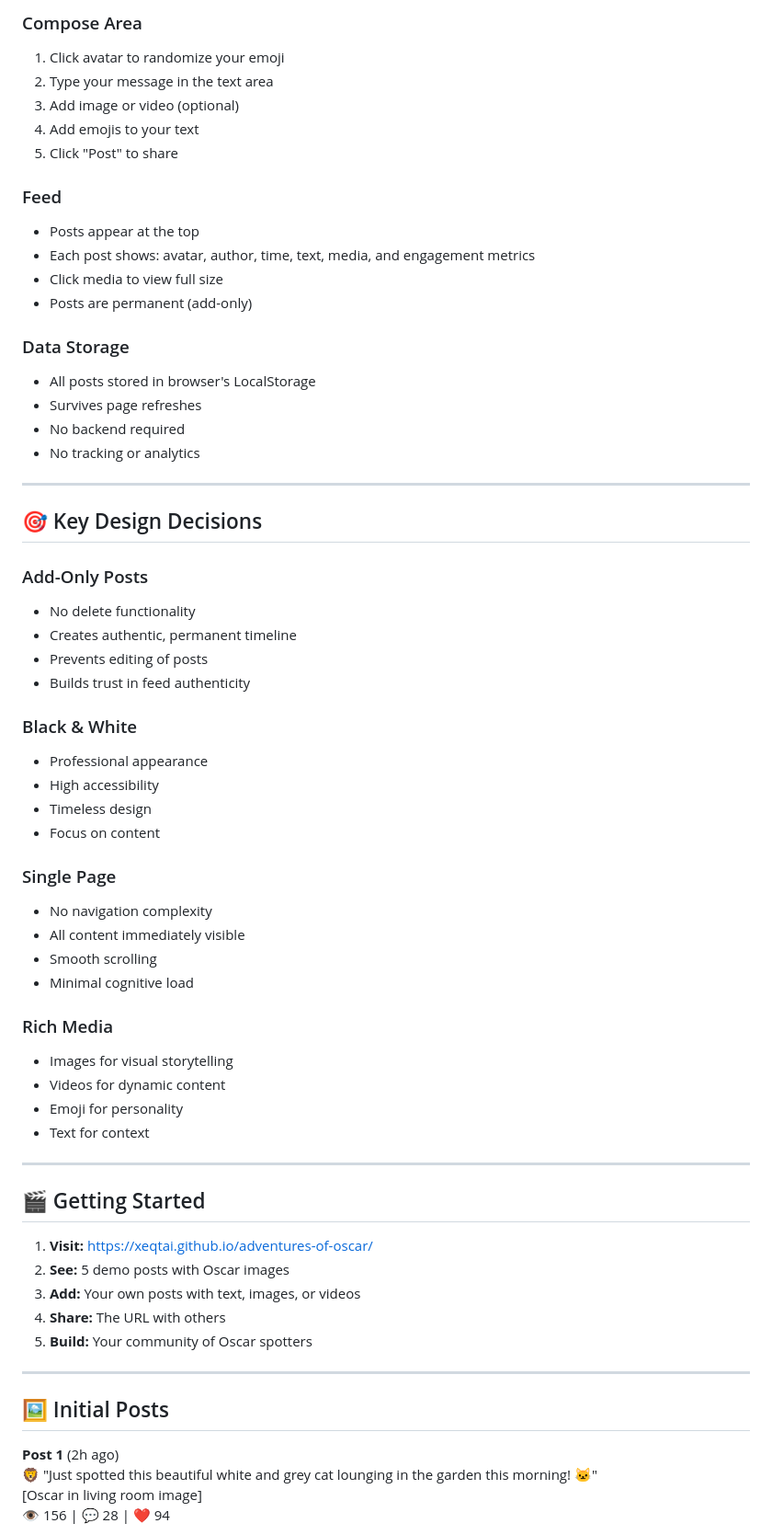
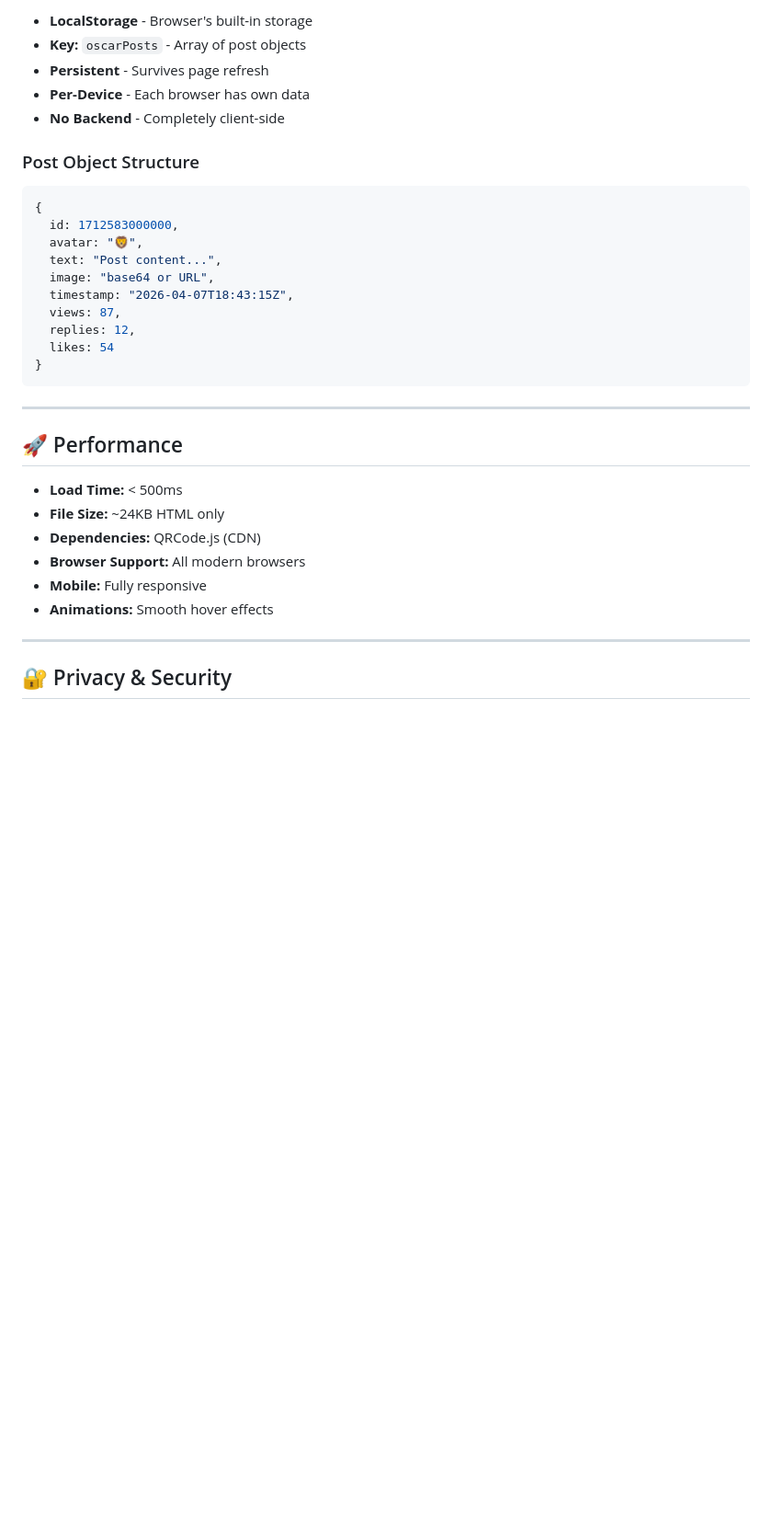
Before and after one commit to XEQTAI/adventures-of-oscar, a Markdown page: README.md, the part around one of its changes. Shown at 92% size. Rendered like a GitHub page; blank space fills up the shorter version.

````diff
--- a/README.md
+++ b/README.md
@@ -76,67 +153,36 @@ Dark:      #1a1a1a
 
-### Compose Area
-1. Click avatar to randomize your emoji
-2. Type your message in the text area
-3. Add image or video (optional)
-4. Add emojis to your text
-5. Click "Post" to share
+- **LocalStorage** - Browser's built-in storage
+- **Key:** `oscarPosts` - Array of post objects
+- **Persistent** - Survives page refresh
+- **Per-Device** - Each browser has own data
+- **No Backend** - Completely client-side
 
-### Feed
-- Posts appear at the top
-- Each post shows: avatar, author, time, text, media, and engagement metrics
-- Click media to view full size
-- Posts are permanent (add-only)
-
-### Data Storage
-- All posts stored in browser's LocalStorage
-- Survives page refreshes
-- No backend required
-- No tracking or analytics
+### Post Object Structure
+```javascript
+{
+  id: 1712583000000,
+  avatar: "🦁",
+  text: "Post content...",
+  image: "base64 or URL",
+  timestamp: "2026-04-07T18:43:15Z",
+  views: 87,
+  replies: 12,
+  likes: 54
+}
+```
 
 ---
 
-## 🎯 Key Design Decisions
+## 🚀 Performance
 
-### Add-Only Posts
-- No delete functionality
-- Creates authentic, permanent timeline
-- Prevents editing of posts
-- Builds trust in feed authenticity
-
-### Black & White
-- Professional appearance
-- High accessibility
-- Timeless design
-- Focus on content
-
-### Single Page
-- No navigation complexity
-- All content immediately visible
-- Smooth scrolling
-- Minimal cognitive load
-
-### Rich Media
-- Images for visual storytelling
-- Videos for dynamic content
-- Emoji for personality
-- Text for context
+- **Load Time:** < 500ms
+- **File Size:** ~24KB HTML only
+- **Dependencies:** QRCode.js (CDN)
+- **Browser Support:** All modern browsers
+- **Mobile:** Fully responsive
+- **Animations:** Smooth hover effects
 
 ---
 
-## 🎬 Getting Started
+## 🔐 Privacy & Security
 
-1. **Visit:** https://xeqtai.github.io/adventures-of-oscar/
-2. **See:** 5 demo posts with Oscar images
-3. **Add:** Your own posts with text, images, or videos
-4. **Share:** The URL with others
-5. **Build:** Your community of Oscar spotters
-
----
-
-## 🖼️ Initial Posts
-
-**Post 1** (2h ago)
-🦁 "Just spotted this beautiful white and grey cat lounging in the garden this morning! 🐱"
-[Oscar in living room image]
-👁️ 156 | 💬 28 | ❤️ 94
-
````
Also changed, not shown: other parts of README.md (+202 -161 lines).
